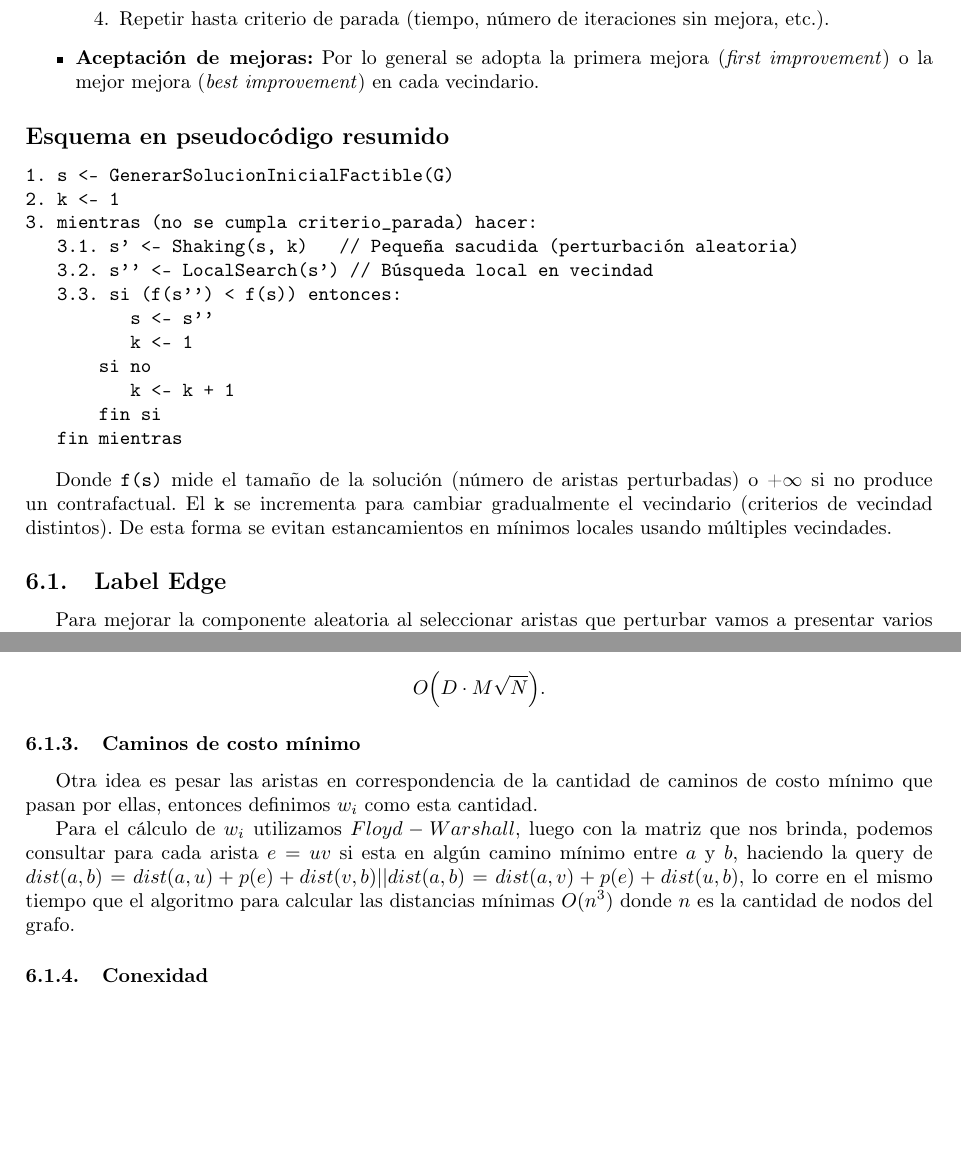
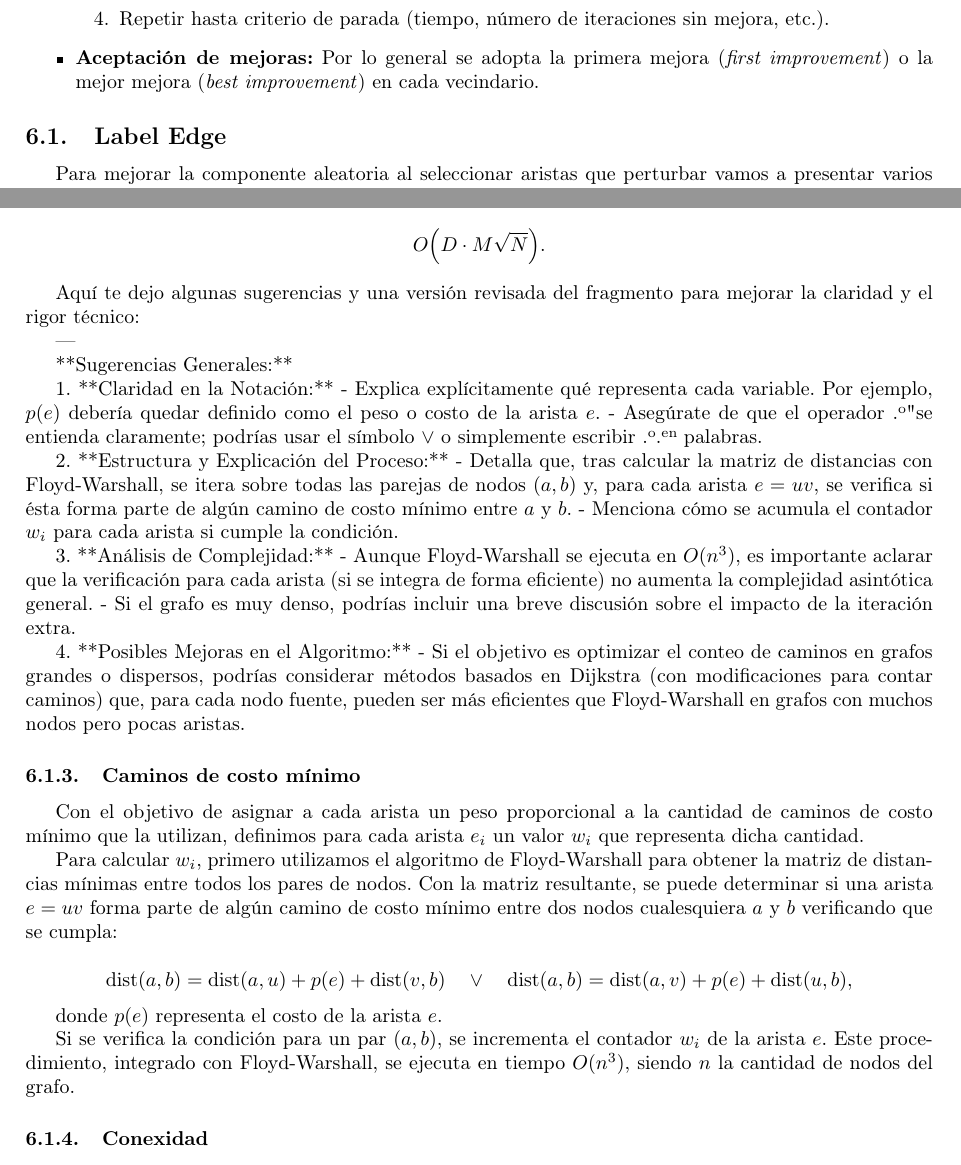
Before and after one commit to Manzano46/DAA, a LaTeX document (Final Project Solution/Solution.tex): two parts of pages 4 and 10 of 11, joined at a grey line, cut so that both start at the same text, the shorter picture padded with empty space. Compiled offline with pdfLaTeX.

Commit message:
revision final

```diff
--- a/Final Project Solution/Solution.tex
+++ b/Final Project Solution/Solution.tex
@@ -181,28 +181,6 @@ En particular, se emplea \textbf{Búsqueda de Vecindad Variable (VNS)}, cuyas id
     Por lo general se adopta la primera mejora (\emph{first improvement}) o la mejor mejora (\emph{best improvement}) en cada vecindario.
 \end{itemize}
 
-\subsection*{Esquema en pseudocódigo resumido}
-
-\begin{verbatim}
-1. s <- GenerarSolucionInicialFactible(G)
-2. k <- 1
-3. mientras (no se cumpla criterio_parada) hacer:
-   3.1. s' <- Shaking(s, k)   // Pequeña sacudida (perturbación aleatoria)
-   3.2. s'' <- LocalSearch(s') // Búsqueda local en vecindad
-   3.3. si (f(s'') < f(s)) entonces:
-          s <- s''
-          k <- 1
-       si no
-          k <- k + 1
-       fin si
-   fin mientras
-\end{verbatim}
-
-Donde \texttt{f(s)} mide el tamaño de la solución (número de aristas perturbadas) o +\(\infty\) si no produce un contrafactual.
-El \texttt{k} se incrementa para cambiar gradualmente el vecindario (criterios de vecindad distintos).
-De esta forma se evitan estancamientos en mínimos locales usando múltiples vecindades.
-
-
 \subsection{Label Edge}
 
 Para mejorar la componente aleatoria al seleccionar aristas que perturbar vamos a presentar varios etiquetados de aristas como algoritmo goloso para en cada entrada en dependencia de las caracter\'isticas del modelo y del grafo, seleccionar uno de los etiquetados. El algoritmo inicialmente utilizaba el etiquetado trivial, al ordenarlas en dependencia de los pares que representan la arista tomando al menor como comienzo.
@@ -461,8 +439,38 @@ Este resultado también proporciona un algoritmo para encontrar una coloración
 O\Bigl(D\cdot M \sqrt{N}\Bigr).
 \]
 
-\subsubsection{Caminos de costo m\'inimo}
+Aquí te dejo algunas sugerencias y una versión revisada del fragmento para mejorar la claridad y el rigor técnico:
 
-Otra idea es pesar las aristas en correspondencia de la cantidad de caminos de costo m\'inimo que pasan por ellas, entonces definimos $w_i$ como esta cantidad.
+---
 
-Para el c\'alculo de $w_i$ utilizamos $Floyd-Warshall$, luego con la matriz que nos brinda, podemos consultar para cada arista $e=uv$ si esta en alg\'un camino m\'inimo entre $a$ y $b$, haciendo la query de $dist(a,b) = dist(a,u) + p(e) + dist(v,b) || dist(a,b) = dist(a,v) + p(e) + dist(u, b)$, lo corre en el mismo tiempo que el algoritmo para calcular las distancias m\'inimas $O(n^3)$ donde $n$ es la cantidad de nodos del grafo.
+**Sugerencias Generales:**
+
+1. **Claridad en la Notación:**
+   - Explica explícitamente qué representa cada variable. Por ejemplo, \(p(e)\) debería quedar definido como el peso o costo de la arista \(e\).
+   - Asegúrate de que el operador "o" se entienda claramente; podrías usar el símbolo \(\lor\) o simplemente escribir "o" en palabras.
+
+2. **Estructura y Explicación del Proceso:**
+   - Detalla que, tras calcular la matriz de distancias con Floyd-Warshall, se itera sobre todas las parejas de nodos \((a, b)\) y, para cada arista \(e = uv\), se verifica si ésta forma parte de algún camino de costo mínimo entre \(a\) y \(b\).
+   - Menciona cómo se acumula el contador \(w_i\) para cada arista si cumple la condición.
+
+3. **Análisis de Complejidad:**
+   - Aunque Floyd-Warshall se ejecuta en \(O(n^3)\), es importante aclarar que la verificación para cada arista (si se integra de forma eficiente) no aumenta la complejidad asintótica general.
+   - Si el grafo es muy denso, podrías incluir una breve discusión sobre el impacto de la iteración extra.
+
+4. **Posibles Mejoras en el Algoritmo:**
+   - Si el objetivo es optimizar el conteo de caminos en grafos grandes o dispersos, podrías considerar métodos basados en Dijkstra (con modificaciones para contar caminos) que, para cada nodo fuente, pueden ser más eficientes que Floyd-Warshall en grafos con muchos nodos pero pocas aristas.
+
+
+\subsubsection{Caminos de costo mínimo}
+
+Con el objetivo de asignar a cada arista un peso proporcional a la cantidad de caminos de costo mínimo que la utilizan, definimos para cada arista \(e_i\) un valor \(w_i\) que representa dicha cantidad.
+
+Para calcular \(w_i\), primero utilizamos el algoritmo de Floyd-Warshall para obtener la matriz de distancias mínimas entre todos los pares de nodos. Con la matriz resultante, se puede determinar si una arista \(e = uv\) forma parte de algún camino de costo mínimo entre dos nodos cualesquiera \(a\) y \(b\) verificando que se cumpla:
+
+\[
+\text{dist}(a, b) = \text{dist}(a, u) + p(e) + \text{dist}(v, b) \quad \lor \quad \text{dist}(a, b) = \text{dist}(a, v) + p(e) + \text{dist}(u, b),
+\]
+
+donde \(p(e)\) representa el costo de la arista \(e\).
+
+Si se verifica la condición para un par \((a, b)\), se incrementa el contador \(w_i\) de la arista \(e\). Este procedimiento, integrado con Floyd-Warshall, se ejecuta en tiempo \(O(n^3)\), siendo \(n\) la cantidad de nodos del grafo.
```
Also changed, not shown: Final Project Solution/Solution.pdf, Final Project Solution/Solution.tex (78 more changed lines).
